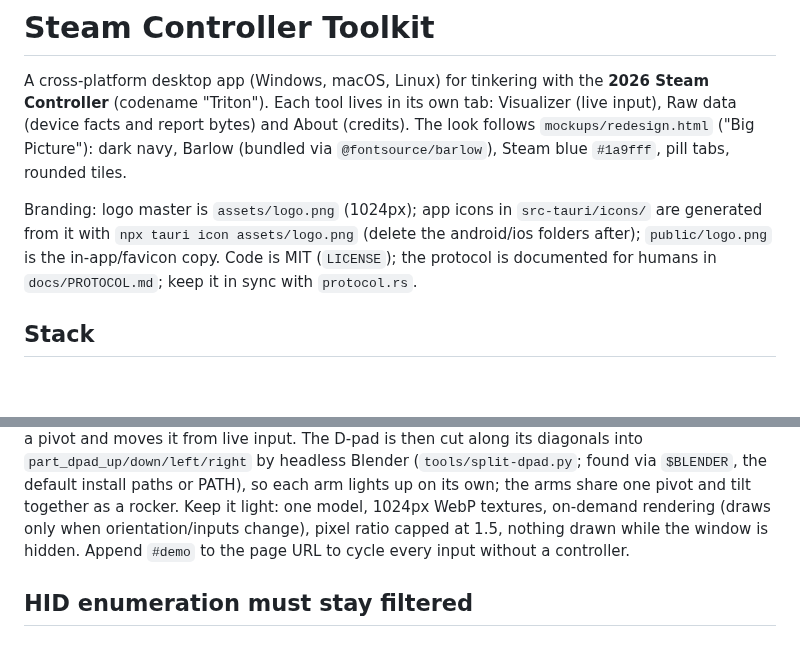
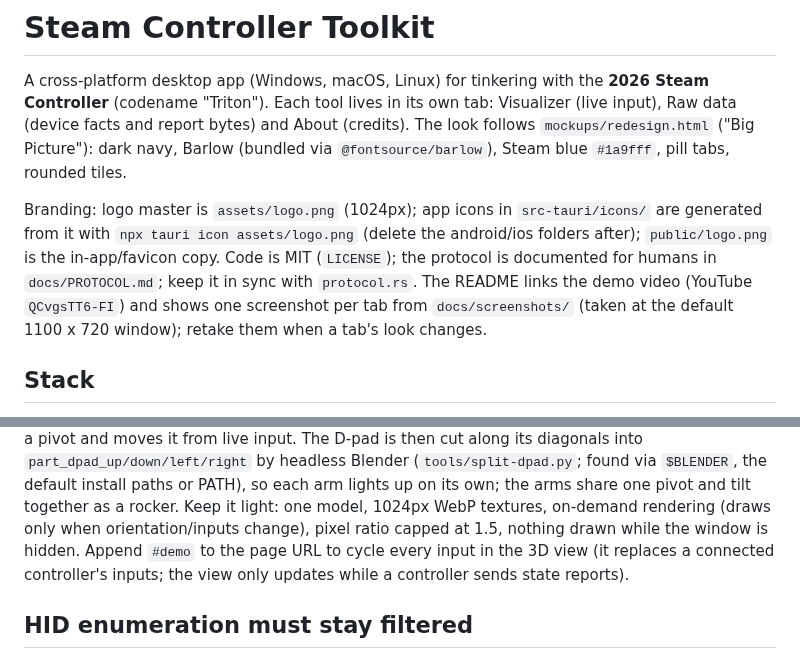
Before and after one commit to robinneefs/steam-controller-toolkit, a Markdown page: CLAUDE.md, 2 parts joined by grey strips. Rendered like a GitHub page; blank space fills up the shorter version.

```diff
--- a/CLAUDE.md
+++ b/CLAUDE.md
@@ -8,7 +8,9 @@ navy, Barlow (bundled via `@fontsource/barlow`), Steam blue `#1a9fff`, pill tabs
 Branding: logo master is `assets/logo.png` (1024px); app icons in `src-tauri/icons/` are
 generated from it with `npx tauri icon assets/logo.png` (delete the android/ios folders after);
 `public/logo.png` is the in-app/favicon copy. Code is MIT (`LICENSE`); the protocol is
-documented for humans in `docs/PROTOCOL.md`; keep it in sync with `protocol.rs`.
+documented for humans in `docs/PROTOCOL.md`; keep it in sync with `protocol.rs`. The README
+links the demo video (YouTube `QCvgsTT6-FI`) and shows one screenshot per tab from
+`docs/screenshots/` (taken at the default 1100 x 720 window); retake them when a tab's look changes.
 
 ## Stack
 
@@ -80,7 +82,8 @@ moves it from live input. The D-pad is then cut along its diagonals into `part_d
 by headless Blender (`tools/split-dpad.py`; found via `$BLENDER`, the default install paths or
 PATH), so each arm lights up on its own; the arms share one pivot and tilt together as a rocker. Keep it light: one model, 1024px WebP textures, on-demand rendering
 (draws only when orientation/inputs change), pixel ratio capped at 1.5, nothing drawn while the
-window is hidden. Append `#demo` to the page URL to cycle every input without a controller.
+window is hidden. Append `#demo` to the page URL to cycle every input in the 3D view (it replaces a connected
+controller's inputs; the view only updates while a controller sends state reports).
 
 ## HID enumeration must stay filtered
 
```
Also changed, not shown: README.md (+64 -14 lines), docs/PROTOCOL.md (+1 -1 lines), docs/screenshot.png (deleted), docs/screenshots/about.png (added), docs/screenshots/raw-data.png (added), docs/screenshots/visualizer.png (added).
